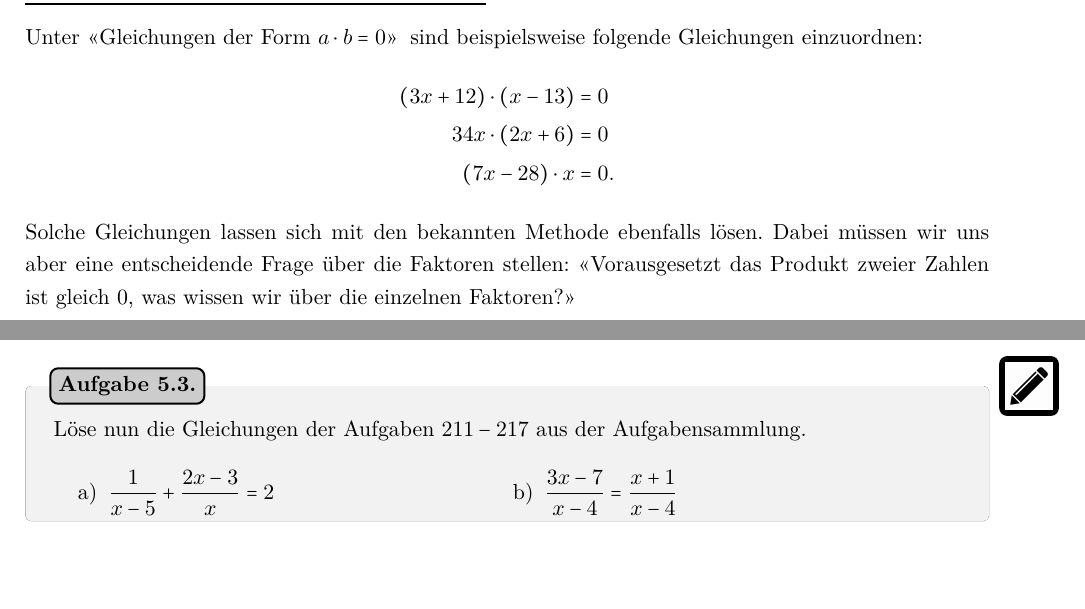
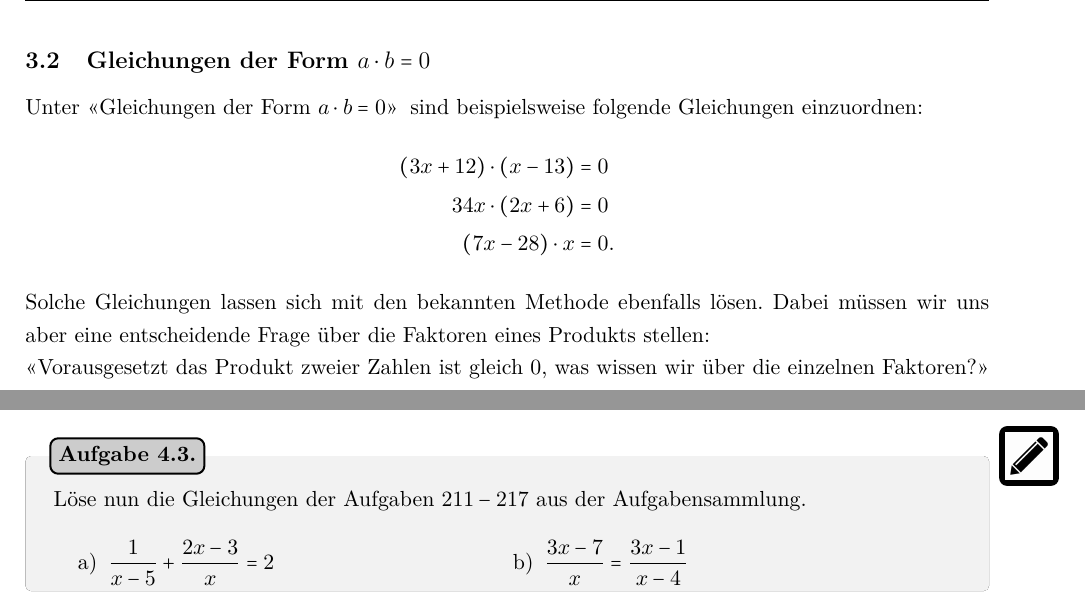
Before and after one commit to Buuch4K/SchoolTex, a LaTeX document (Skripts/Algebra/5_gleichung/Gleichungen.tex): two parts of pages 11 and 13 of 19, joined at a grey line, cut at the place of the change, the shorter picture padded with empty space. Compiled offline with pdfLaTeX.

Commit message:
updated gleichungen.tex
letzten Kapitel von Gleichungen überarbeitet vorallem Aufgabennummern kontrolliert

```diff
--- a/Skripts/Algebra/5_gleichung/Gleichungen.tex
+++ b/Skripts/Algebra/5_gleichung/Gleichungen.tex
@@ -189,15 +189,15 @@
 		\end{enumerate}
 	\end{aufgabe}
 
-\newpage
-\section{Gleichungen der Form \(a\*b=0\)}
+\subsection{Gleichungen der Form \(a\*b=0\)}
 	Unter \flqq Gleichungen der Form $a\*b=0$\frqq\: sind beispielsweise folgende Gleichungen einzuordnen:
 	\begin{align*}
 		(3x+12)\*(x-13) &= 0\\
 		34x\*(2x+6) &= 0\\
 		(7x-28)\*x &= 0.
 	\end{align*}
-	Solche Gleichungen lassen sich mit den bekannten Methode ebenfalls lösen. Dabei müssen wir uns aber eine entscheidende Frage über die Faktoren stellen: \flqq Vorausgesetzt das Produkt zweier Zahlen ist gleich $0$, was wissen wir über die einzelnen Faktoren?\frqq\vspace{5pt}\newline\karos{4.5}
+	Solche Gleichungen lassen sich mit den bekannten Methode ebenfalls lösen. Dabei müssen wir uns aber eine entscheidende Frage über die Faktoren eines Produkts stellen:\newline
+	\flqq Vorausgesetzt das Produkt zweier Zahlen ist gleich $0$, was wissen wir über die einzelnen Faktoren?\frqq\vspace{5pt}\newline\karos{4.5}
 	Das bedeutete also, wir können Gleichungen der Form $a\*b=0$ folgendermassen lösen:
 	\begin{beispiel} \
 		\begin{enumerate}
@@ -278,7 +278,7 @@
 		Löse nun die Gleichungen der Aufgaben $211-217$ aus der Aufgabensammlung.
 		\begin{enumcols}[2]
 			\item $\displaystyle\frac{1}{x-5}+\frac{2x-3}{x}=2$
-			\item $\displaystyle\frac{3x-7}{x-4}=\frac{x+1}{x-4}$
+			\item $\displaystyle\frac{3x-7}{x}=\frac{3x-1}{x-4}$
 		\end{enumcols}
 	\end{aufgabe}
 \newpage
```
Also changed, not shown: Skripts/Algebra/5_gleichung/Gleichungen.pdf.
